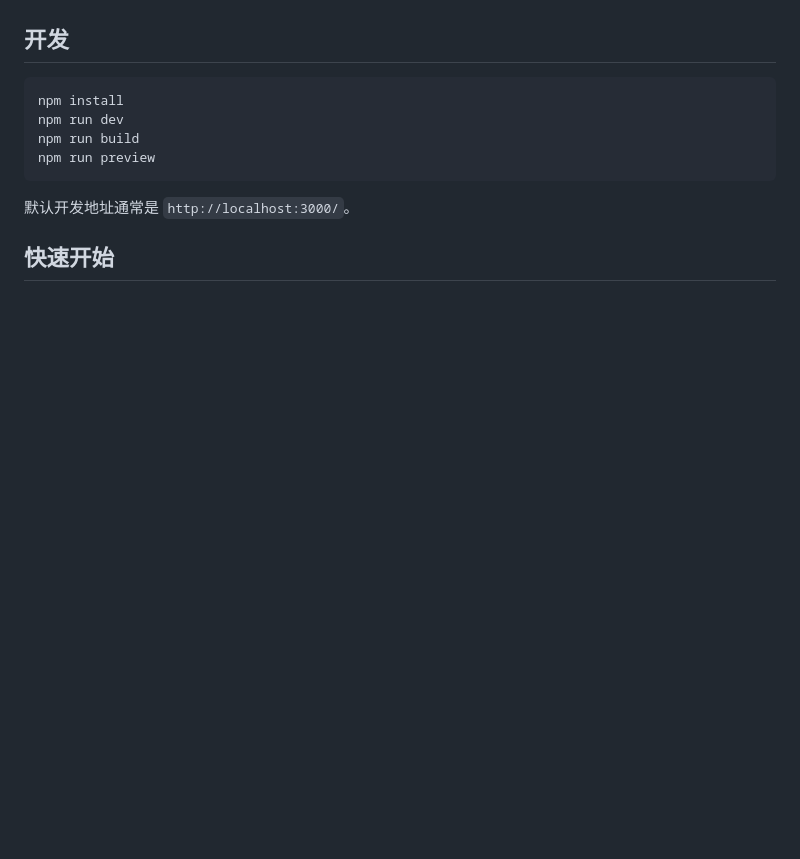
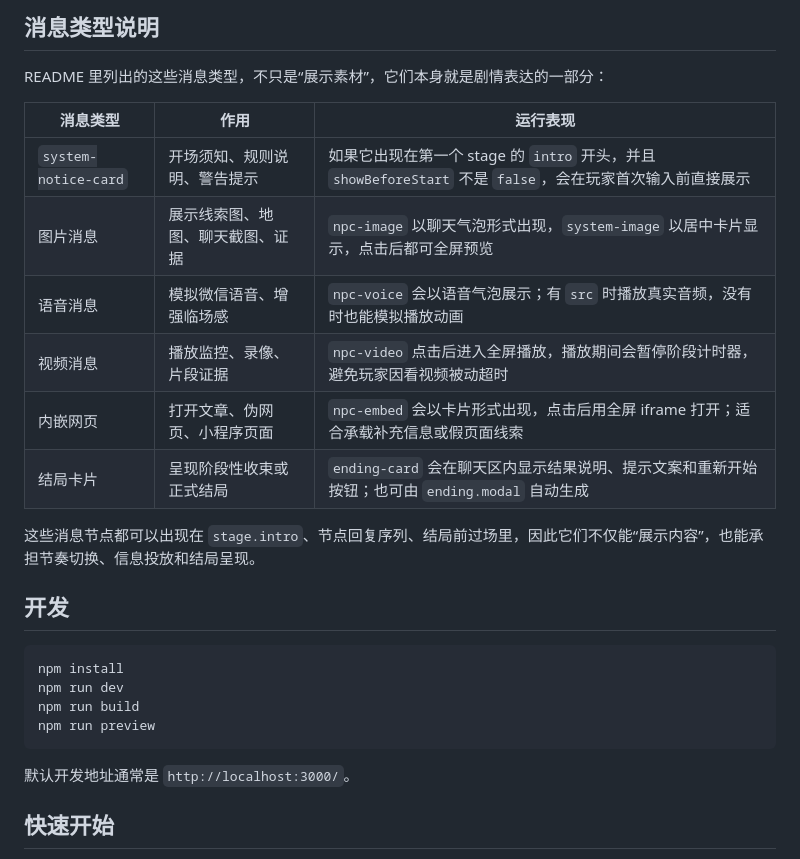
Before and after one commit to AshramC/chat-dialog-game, a Markdown page: README.md, the part around one of its changes. Rendered like a GitHub page; blank space fills up the shorter version.

```diff
--- a/README.md
+++ b/README.md
@@ -25,3 +59,17 @@ http://localhost:3000/?d=demo-night-shift
+## 消息类型说明
+
+README 里列出的这些消息类型，不只是“展示素材”，它们本身就是剧情表达的一部分：
+
+| 消息类型 | 作用 | 运行表现 |
+| --- | --- | --- |
+| `system-notice-card` | 开场须知、规则说明、警告提示 | 如果它出现在第一个 stage 的 `intro` 开头，并且 `showBeforeStart` 不是 `false`，会在玩家首次输入前直接展示 |
+| 图片消息 | 展示线索图、地图、聊天截图、证据 | `npc-image` 以聊天气泡形式出现，`system-image` 以居中卡片显示，点击后都可全屏预览 |
+| 语音消息 | 模拟微信语音、增强临场感 | `npc-voice` 会以语音气泡展示；有 `src` 时播放真实音频，没有时也能模拟播放动画 |
+| 视频消息 | 播放监控、录像、片段证据 | `npc-video` 点击后进入全屏播放，播放期间会暂停阶段计时器，避免玩家因看视频被动超时 |
+| 内嵌网页 | 打开文章、伪网页、小程序页面 | `npc-embed` 会以卡片形式出现，点击后用全屏 iframe 打开；适合承载补充信息或假页面线索 |
+| 结局卡片 | 呈现阶段性收束或正式结局 | `ending-card` 会在聊天区内显示结果说明、提示文案和重新开始按钮；也可由 `ending.modal` 自动生成 |
+
+这些消息节点都可以出现在 `stage.intro`、节点回复序列、结局前过场里，因此它们不仅能“展示内容”，也能承担节奏切换、信息投放和结局呈现。
 
 ## 开发
 
```
Also changed, not shown: other parts of README.md (+38 -4 lines).
